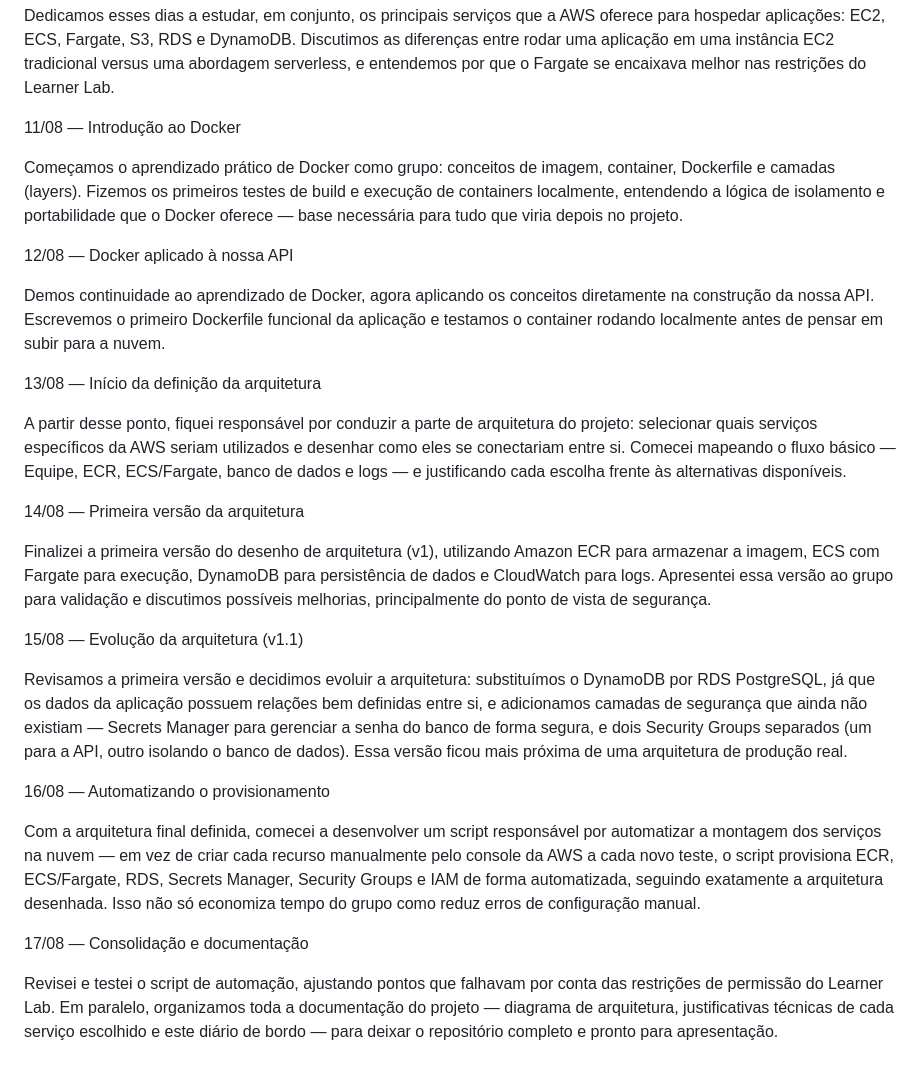
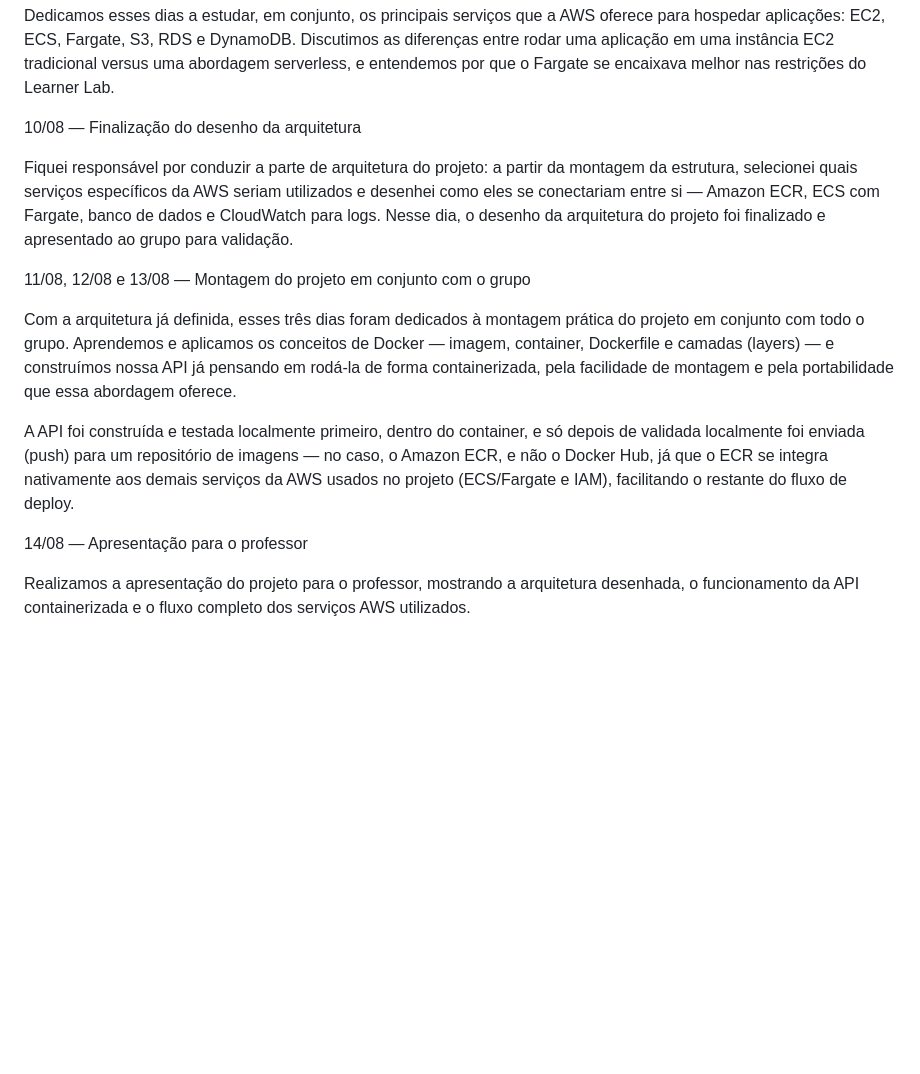
Before and after one commit to Saravtb/cloudlab, a Markdown page: journal/diarioBordoBenedetti.md, the part around the change. GitHub-like rendering; blank space fills up the shorter version.

Commit message:
Diario de bordo benedetti corrigido

```diff
--- a/journal/diarioBordoBenedetti.md
+++ b/journal/diarioBordoBenedetti.md
@@ -15,30 +15,16 @@ Começamos a explorar o ambiente do AWS Academy Learner Lab, entendendo suas lim
 
 Dedicamos esses dias a estudar, em conjunto, os principais serviços que a AWS oferece para hospedar aplicações: EC2, ECS, Fargate, S3, RDS e DynamoDB. Discutimos as diferenças entre rodar uma aplicação em uma instância EC2 tradicional versus uma abordagem serverless, e entendemos por que o Fargate se encaixava melhor nas restrições do Learner Lab.
 
-11/08 — Introdução ao Docker
+10/08 — Finalização do desenho da arquitetura
 
-Começamos o aprendizado prático de Docker como grupo: conceitos de imagem, container, Dockerfile e camadas (layers). Fizemos os primeiros testes de build e execução de containers localmente, entendendo a lógica de isolamento e portabilidade que o Docker oferece — base necessária para tudo que viria depois no projeto.
+Fiquei responsável por conduzir a parte de arquitetura do projeto: a partir da montagem da estrutura, selecionei quais serviços específicos da AWS seriam utilizados e desenhei como eles se conectariam entre si — Amazon ECR, ECS com Fargate, banco de dados e CloudWatch para logs. Nesse dia, o desenho da arquitetura do projeto foi finalizado e apresentado ao grupo para validação.
 
-12/08 — Docker aplicado à nossa API
+11/08, 12/08 e 13/08 — Montagem do projeto em conjunto com o grupo
 
-Demos continuidade ao aprendizado de Docker, agora aplicando os conceitos diretamente na construção da nossa API. Escrevemos o primeiro Dockerfile funcional da aplicação e testamos o container rodando localmente antes de pensar em subir para a nuvem.
+Com a arquitetura já definida, esses três dias foram dedicados à montagem prática do projeto em conjunto com todo o grupo. Aprendemos e aplicamos os conceitos de Docker — imagem, container, Dockerfile e camadas (layers) — e construímos nossa API já pensando em rodá-la de forma containerizada, pela facilidade de montagem e pela portabilidade que essa abordagem oferece.
 
-13/08 — Início da definição da arquitetura
+A API foi construída e testada localmente primeiro, dentro do container, e só depois de validada localmente foi enviada (push) para um repositório de imagens — no caso, o Amazon ECR, e não o Docker Hub, já que o ECR se integra nativamente aos demais serviços da AWS usados no projeto (ECS/Fargate e IAM), facilitando o restante do fluxo de deploy.
 
-A partir desse ponto, fiquei responsável por conduzir a parte de arquitetura do projeto: selecionar quais serviços específicos da AWS seriam utilizados e desenhar como eles se conectariam entre si. Comecei mapeando o fluxo básico — Equipe, ECR, ECS/Fargate, banco de dados e logs — e justificando cada escolha frente às alternativas disponíveis.
+14/08 — Apresentação para o professor
 
-14/08 — Primeira versão da arquitetura
-
-Finalizei a primeira versão do desenho de arquitetura (v1), utilizando Amazon ECR para armazenar a imagem, ECS com Fargate para execução, DynamoDB para persistência de dados e CloudWatch para logs. Apresentei essa versão ao grupo para validação e discutimos possíveis melhorias, principalmente do ponto de vista de segurança.
-
-15/08 — Evolução da arquitetura (v1.1)
-
-Revisamos a primeira versão e decidimos evoluir a arquitetura: substituímos o DynamoDB por RDS PostgreSQL, já que os dados da aplicação possuem relações bem definidas entre si, e adicionamos camadas de segurança que ainda não existiam — Secrets Manager para gerenciar a senha do banco de forma segura, e dois Security Groups separados (um para a API, outro isolando o banco de dados). Essa versão ficou mais próxima de uma arquitetura de produção real.
-
-16/08 — Automatizando o provisionamento
-
-Com a arquitetura final definida, comecei a desenvolver um script responsável por automatizar a montagem dos serviços na nuvem — em vez de criar cada recurso manualmente pelo console da AWS a cada novo teste, o script provisiona ECR, ECS/Fargate, RDS, Secrets Manager, Security Groups e IAM de forma automatizada, seguindo exatamente a arquitetura desenhada. Isso não só economiza tempo do grupo como reduz erros de configuração manual.
-
-17/08 — Consolidação e documentação
-
-Revisei e testei o script de automação, ajustando pontos que falhavam por conta das restrições de permissão do Learner Lab. Em paralelo, organizamos toda a documentação do projeto — diagrama de arquitetura, justificativas técnicas de cada serviço escolhido e este diário de bordo — para deixar o repositório completo e pronto para apresentação.
+Realizamos a apresentação do projeto para o professor, mostrando a arquitetura desenhada, o funcionamento da API containerizada e o fluxo completo dos serviços AWS utilizados.
```
